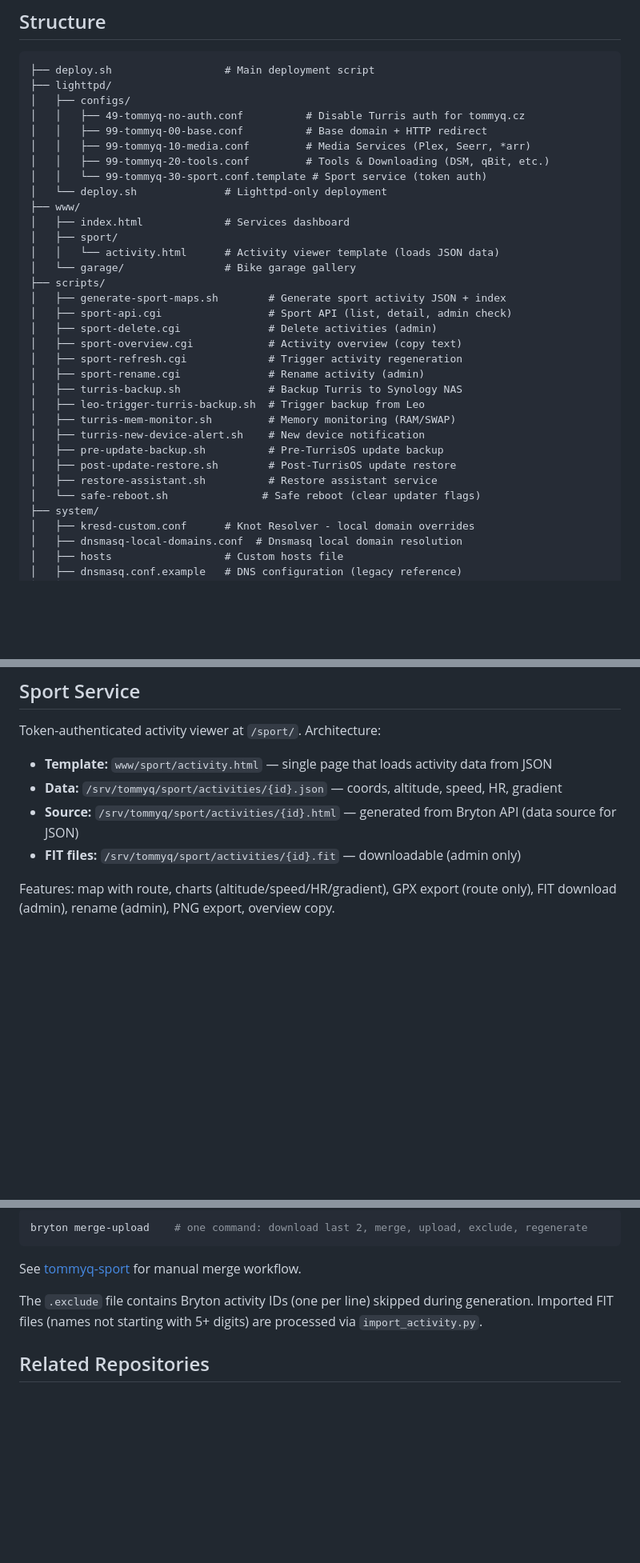
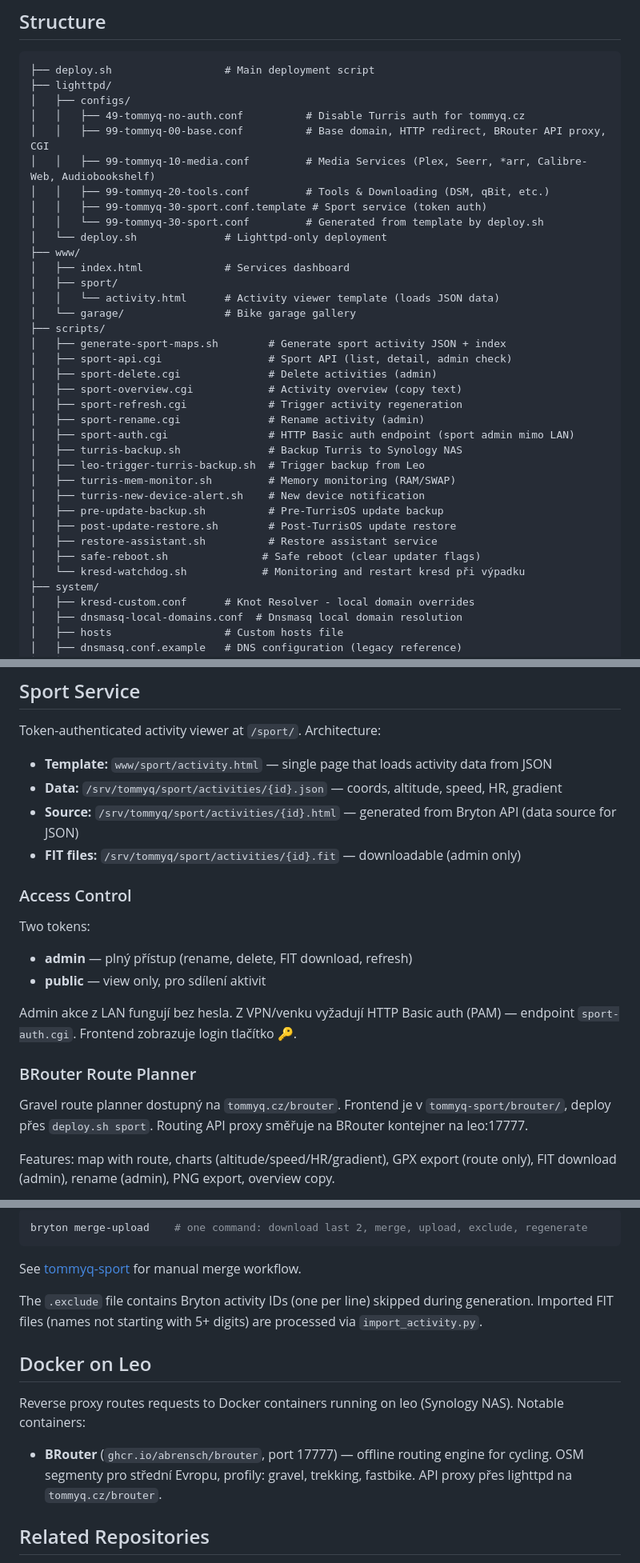
Before and after one commit to tommyq86/tommyq-turris, a Markdown page: README.md, 3 parts joined by grey strips. Shown at 80% size. Drawn GitHub-style; blank space fills up the shorter version.

Commit message:
Update README: add BRouter, Calibre-Web, Audiobookshelf, sport auth docs

```diff
--- a/README.md
+++ b/README.md
@@ -17,10 +17,11 @@ Configuration and scripts for Turris MOX router.
 ├── lighttpd/
 │   ├── configs/
 │   │   ├── 49-tommyq-no-auth.conf          # Disable Turris auth for tommyq.cz
-│   │   ├── 99-tommyq-00-base.conf          # Base domain + HTTP redirect
-│   │   ├── 99-tommyq-10-media.conf         # Media Services (Plex, Seerr, *arr)
+│   │   ├── 99-tommyq-00-base.conf          # Base domain, HTTP redirect, BRouter API proxy, CGI
+│   │   ├── 99-tommyq-10-media.conf         # Media Services (Plex, Seerr, *arr, Calibre-Web, Audiobookshelf)
 │   │   ├── 99-tommyq-20-tools.conf         # Tools & Downloading (DSM, qBit, etc.)
-│   │   └── 99-tommyq-30-sport.conf.template # Sport service (token auth)
+│   │   ├── 99-tommyq-30-sport.conf.template # Sport service (token auth)
+│   │   └── 99-tommyq-30-sport.conf         # Generated from template by deploy.sh
 │   └── deploy.sh              # Lighttpd-only deployment
 ├── www/
 │   ├── index.html             # Services dashboard
@@ -34,6 +35,7 @@ Configuration and scripts for Turris MOX router.
 │   ├── sport-overview.cgi            # Activity overview (copy text)
 │   ├── sport-refresh.cgi             # Trigger activity regeneration
 │   ├── sport-rename.cgi              # Rename activity (admin)
+│   ├── sport-auth.cgi                # HTTP Basic auth endpoint (sport admin mimo LAN)
 │   ├── turris-backup.sh              # Backup Turris to Synology NAS
 │   ├── leo-trigger-turris-backup.sh  # Trigger backup from Leo
 │   ├── turris-mem-monitor.sh         # Memory monitoring (RAM/SWAP)
@@ -41,7 +43,8 @@ Configuration and scripts for Turris MOX router.
 │   ├── pre-update-backup.sh          # Pre-TurrisOS update backup
 │   ├── post-update-restore.sh        # Post-TurrisOS update restore
 │   ├── restore-assistant.sh          # Restore assistant service
-│   └── safe-reboot.sh               # Safe reboot (clear updater flags)
+│   ├── safe-reboot.sh               # Safe reboot (clear updater flags)
+│   └── kresd-watchdog.sh            # Monitoring and restart kresd při výpadku
 ├── system/
 │   ├── kresd-custom.conf      # Knot Resolver - local domain overrides
 │   ├── dnsmasq-local-domains.conf  # Dnsmasq local domain resolution
@@ -98,6 +101,18 @@ Token-authenticated activity viewer at `/sport/`. Architecture:
 - **Source:** `/srv/tommyq/sport/activities/{id}.html` — generated from Bryton API (data source for JSON)
 - **FIT files:** `/srv/tommyq/sport/activities/{id}.fit` — downloadable (admin only)
 
+### Access Control
+
+Two tokens:
+- **admin** — plný přístup (rename, delete, FIT download, refresh)
+- **public** — view only, pro sdílení aktivit
+
+Admin akce z LAN fungují bez hesla. Z VPN/venku vyžadují HTTP Basic auth (PAM) — endpoint `sport-auth.cgi`. Frontend zobrazuje login tlačítko 🔑.
+
+### BRouter Route Planner
+
+Gravel route planner dostupný na `tommyq.cz/brouter`. Frontend je v `tommyq-sport/brouter/`, deploy přes `deploy.sh sport`. Routing API proxy směřuje na BRouter kontejner na leo:17777.
+
 Features: map with route, charts (altitude/speed/HR/gradient), GPX export (route only), FIT download (admin), rename (admin), PNG export, overview copy.
 
 Regeneration:
@@ -119,6 +134,12 @@ See [tommyq-sport](https://github.com/tommyq86/tommyq-sport) for manual merge wo
 
 The `.exclude` file contains Bryton activity IDs (one per line) skipped during generation. Imported FIT files (names not starting with 5+ digits) are processed via `import_activity.py`.
 
+## Docker on Leo
+
+Reverse proxy routes requests to Docker containers running on leo (Synology NAS). Notable containers:
+
+- **BRouter** (`ghcr.io/abrensch/brouter`, port 17777) — offline routing engine for cycling. OSM segmenty pro střední Evropu, profily: gravel, trekking, fastbike. API proxy přes lighttpd na `tommyq.cz/brouter`.
+
 ## Related Repositories
 
 - [tommyq-sport](https://github.com/tommyq86/tommyq-sport) - Cycling activities (Bryton CLI, Strava, import)
```
Also changed, not shown: other parts of README.md (+3 -0 lines).
